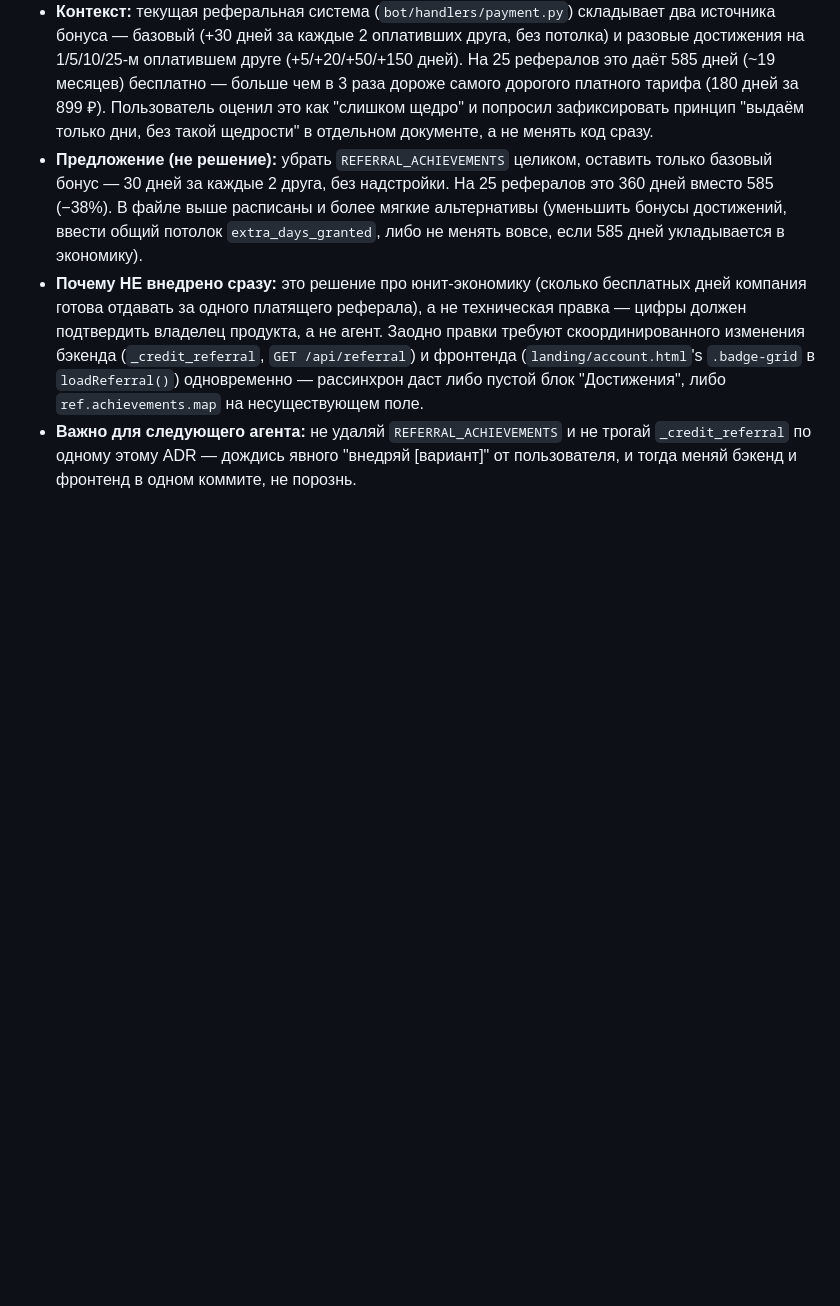
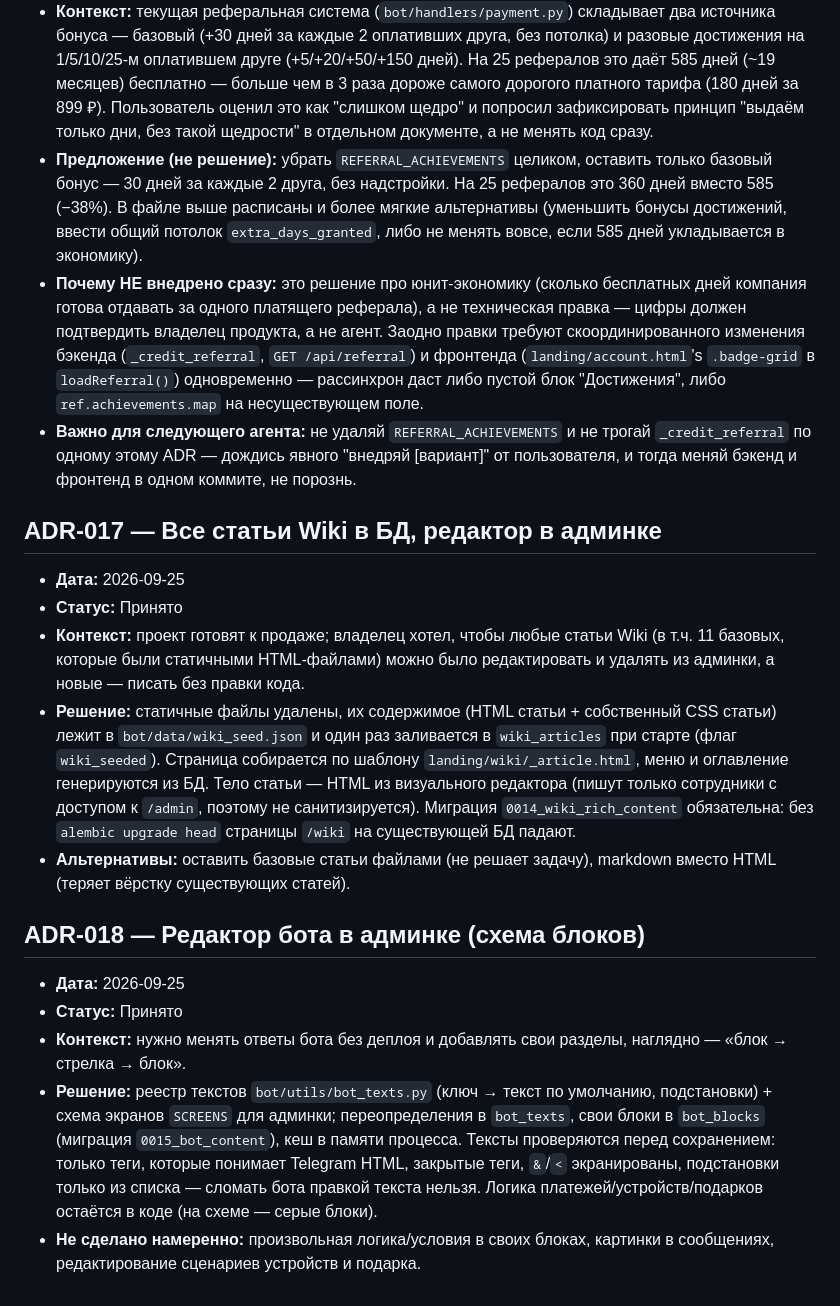
Before and after one commit to maratfaiz/starvpn, a Markdown page: AGENTS/decisions/ADR.md, the part around the change. Rendered like a GitHub page; blank space fills up the shorter version.

```diff
--- a/AGENTS/decisions/ADR.md
+++ b/AGENTS/decisions/ADR.md
@@ -610,3 +610,39 @@
  не трогай `_credit_referral` по одному этому ADR — дождись явного
  "внедряй [вариант]" от пользователя, и тогда меняй бэкенд и фронтенд
  в одном коммите, не порознь.
+
+## ADR-017 — Все статьи Wiki в БД, редактор в админке
+
+- **Дата:** 2026-09-25
+- **Статус:** Принято
+- **Контекст:** проект готовят к продаже; владелец хотел, чтобы любые
+ статьи Wiki (в т.ч. 11 базовых, которые были статичными HTML-файлами)
+ можно было редактировать и удалять из админки, а новые — писать без
+ правки кода.
+- **Решение:** статичные файлы удалены, их содержимое (HTML статьи +
+ собственный CSS статьи) лежит в `bot/data/wiki_seed.json` и один раз
+ заливается в `wiki_articles` при старте (флаг `wiki_seeded`). Страница
+ собирается по шаблону `landing/wiki/_article.html`, меню и оглавление
+ генерируются из БД. Тело статьи — HTML из визуального редактора
+ (пишут только сотрудники с доступом к `/admin`, поэтому не
+ санитизируется). Миграция `0014_wiki_rich_content` обязательна:
+ без `alembic upgrade head` страницы `/wiki` на существующей БД падают.
+- **Альтернативы:** оставить базовые статьи файлами (не решает задачу),
+ markdown вместо HTML (теряет вёрстку существующих статей).
+
+## ADR-018 — Редактор бота в админке (схема блоков)
+
+- **Дата:** 2026-09-25
+- **Статус:** Принято
+- **Контекст:** нужно менять ответы бота без деплоя и добавлять свои
+ разделы, наглядно — «блок → стрелка → блок».
+- **Решение:** реестр текстов `bot/utils/bot_texts.py` (ключ → текст по
+ умолчанию, подстановки) + схема экранов `SCREENS` для админки;
+ переопределения в `bot_texts`, свои блоки в `bot_blocks` (миграция
+ `0015_bot_content`), кеш в памяти процесса. Тексты проверяются перед
+ сохранением: только теги, которые понимает Telegram HTML, закрытые
+ теги, `&`/`<` экранированы, подстановки только из списка — сломать
+ бота правкой текста нельзя. Логика платежей/устройств/подарков
+ остаётся в коде (на схеме — серые блоки).
+- **Не сделано намеренно:** произвольная логика/условия в своих блоках,
+ картинки в сообщениях, редактирование сценариев устройств и подарка.
```
Also changed, not shown: CLAUDE.md (+6 -2 lines), README.md (+1 -1 lines).
